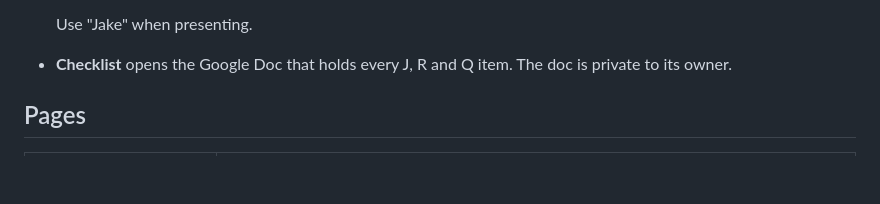
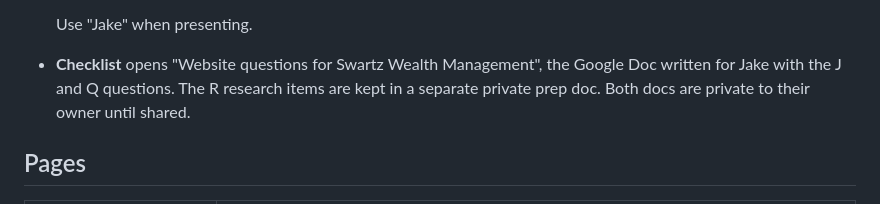
Before and after one commit to cgp7/cgp7-swartz-wealth-website, a Markdown page: README.md, the part around the change. Rendered like a GitHub page; blank space fills up the shorter version.

Commit message:
README: describe the client-facing questions doc
Co-Authored-By: Claude Opus 5.5 <noreply@anthropic.com>
Claude-Session: https://claude.ai/code/session_01S7nzK7vnPBCWWEx3J45G94

```diff
--- a/README.md
+++ b/README.md
@@ -30,7 +30,7 @@ A bar at the bottom of every page is for review only:
     - grey **Later · Q#** are questions that can wait.
 
   Use "Jake" when presenting.
-- **Checklist** opens the Google Doc that holds every J, R and Q item. The doc is private to its owner.
+- **Checklist** opens "Website questions for Swartz Wealth Management", the Google Doc written for Jake with the J and Q questions. The R research items are kept in a separate private prep doc. Both docs are private to their owner until shared.
 
 ## Pages
 
```
